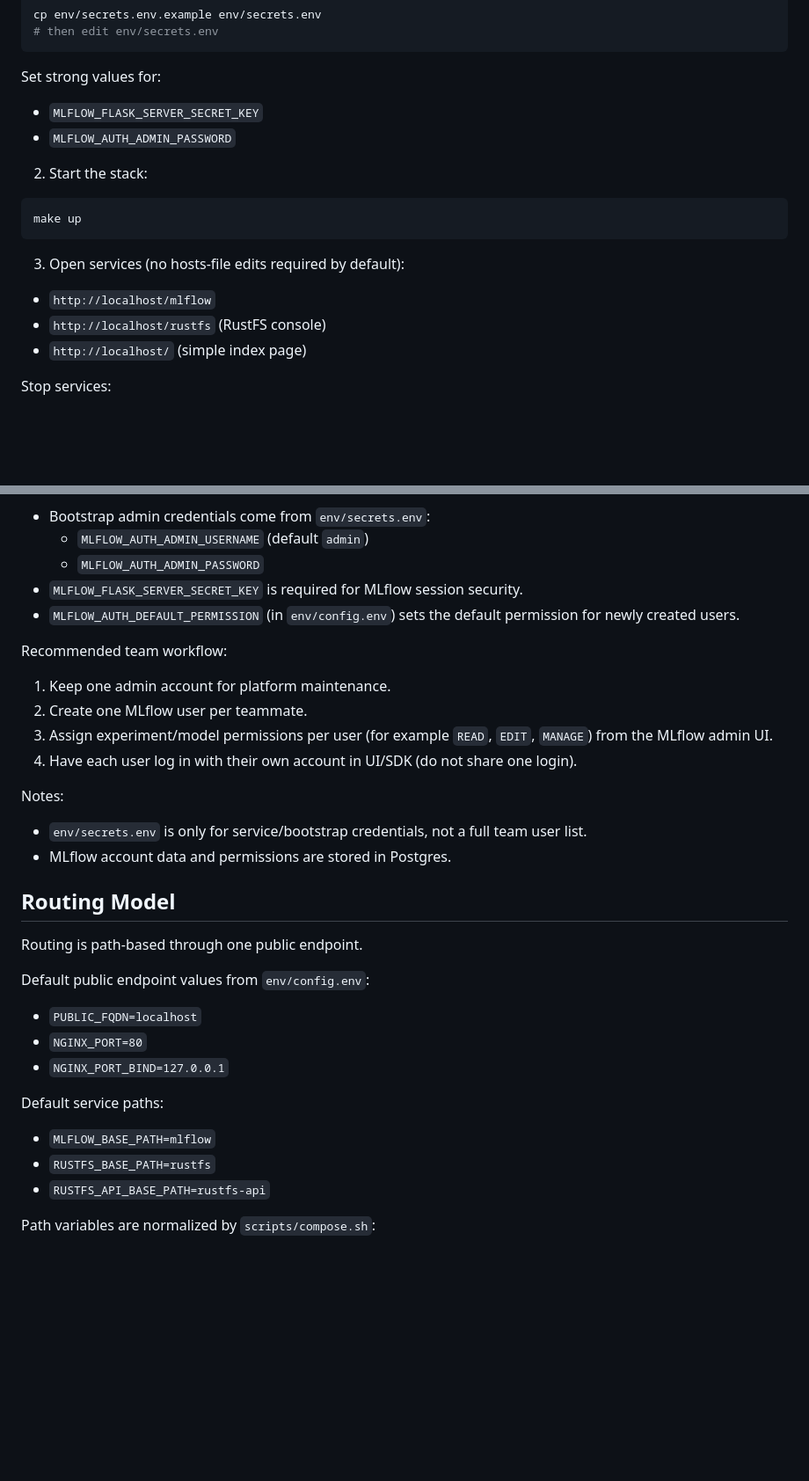
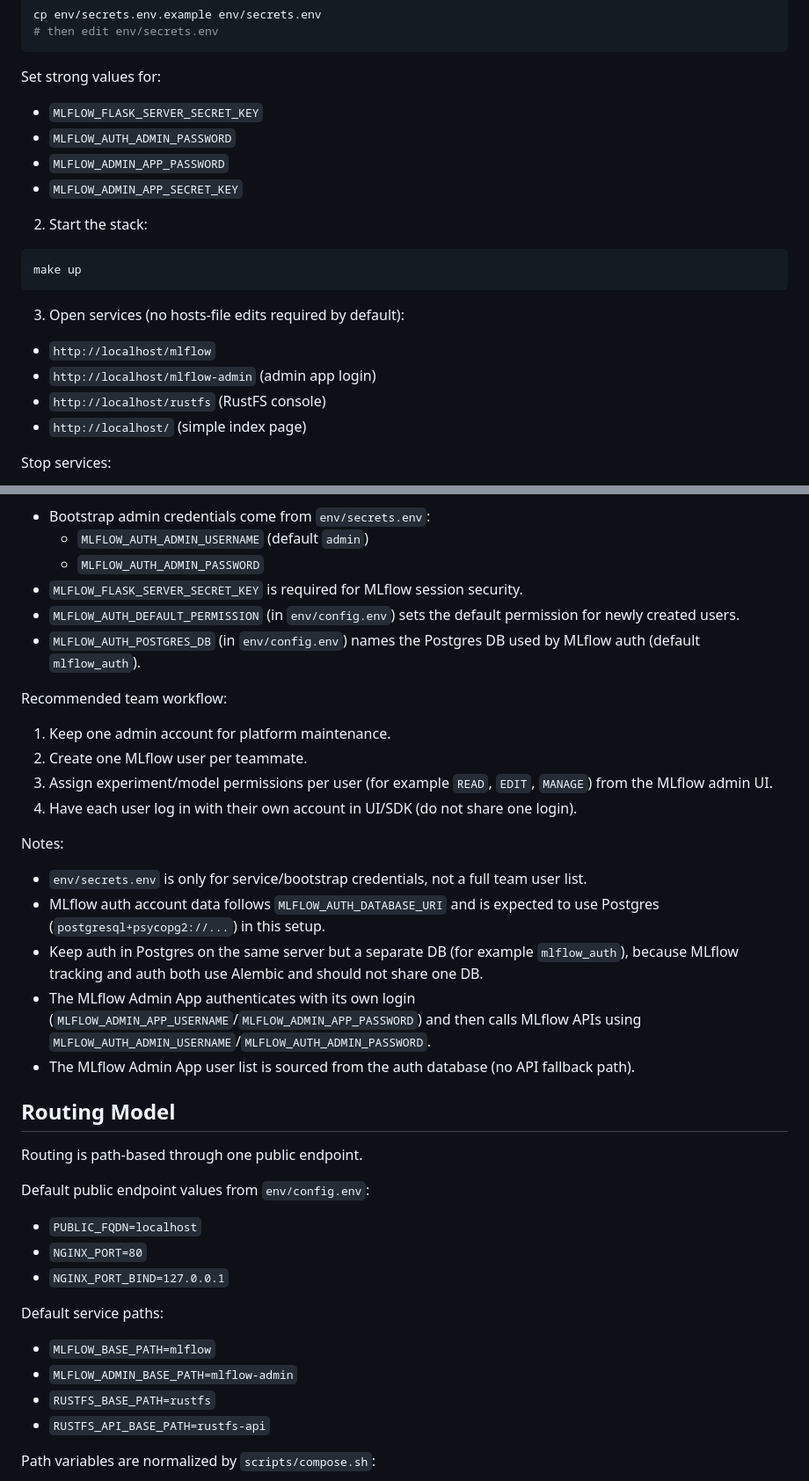
Before and after one commit to b-ruttle/mlops-services, a Markdown page: README.md, 2 parts joined by grey strips. Shown at 88% size. GitHub-like rendering; blank space fills up the shorter version.

Commit message:
docs: document mlflow-admin endpoint and auth DB layout

````diff
--- a/README.md
+++ b/README.md
@@ -18,6 +19,8 @@ cp env/secrets.env.example env/secrets.env
 Set strong values for:
 - `MLFLOW_FLASK_SERVER_SECRET_KEY`
 - `MLFLOW_AUTH_ADMIN_PASSWORD`
+- `MLFLOW_ADMIN_APP_PASSWORD`
+- `MLFLOW_ADMIN_APP_SECRET_KEY`
 
 2. Start the stack:
 ```bash
@@ -26,6 +29,7 @@ make up
 
 3. Open services (no hosts-file edits required by default):
 - `http://localhost/mlflow`
+- `http://localhost/mlflow-admin` (admin app login)
 - `http://localhost/rustfs` (RustFS console)
 - `http://localhost/` (simple index page)
 
@@ -43,6 +47,7 @@ MLflow runs with built-in basic auth enabled so team members can use unique acco
   - `MLFLOW_AUTH_ADMIN_PASSWORD`
 - `MLFLOW_FLASK_SERVER_SECRET_KEY` is required for MLflow session security.
 - `MLFLOW_AUTH_DEFAULT_PERMISSION` (in `env/config.env`) sets the default permission for newly created users.
+- `MLFLOW_AUTH_POSTGRES_DB` (in `env/config.env`) names the Postgres DB used by MLflow auth (default `mlflow_auth`).
 
 Recommended team workflow:
 1. Keep one admin account for platform maintenance.
@@ -52,7 +57,10 @@ Recommended team workflow:
 
 Notes:
 - `env/secrets.env` is only for service/bootstrap credentials, not a full team user list.
-- MLflow account data and permissions are stored in Postgres.
+- MLflow auth account data follows `MLFLOW_AUTH_DATABASE_URI` and is expected to use Postgres (`postgresql+psycopg2://...`) in this setup.
+- Keep auth in Postgres on the same server but a separate DB (for example `mlflow_auth`), because MLflow tracking and auth both use Alembic and should not share one DB.
+- The MLflow Admin App authenticates with its own login (`MLFLOW_ADMIN_APP_USERNAME`/`MLFLOW_ADMIN_APP_PASSWORD`) and then calls MLflow APIs using `MLFLOW_AUTH_ADMIN_USERNAME`/`MLFLOW_AUTH_ADMIN_PASSWORD`.
+- The MLflow Admin App user list is sourced from the auth database (no API fallback path).
 
 ## Routing Model
 
@@ -65,6 +73,7 @@ Default public endpoint values from `env/config.env`:
 
 Default service paths:
 - `MLFLOW_BASE_PATH=mlflow`
+- `MLFLOW_ADMIN_BASE_PATH=mlflow-admin`
 - `RUSTFS_BASE_PATH=rustfs`
 - `RUSTFS_API_BASE_PATH=rustfs-api`
 
````
Also changed, not shown: other parts of README.md (+2 -0 lines).
